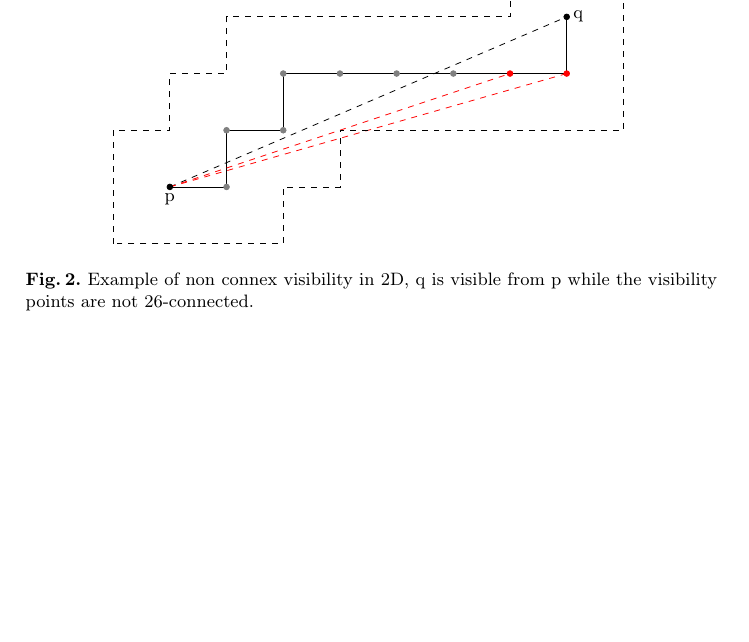
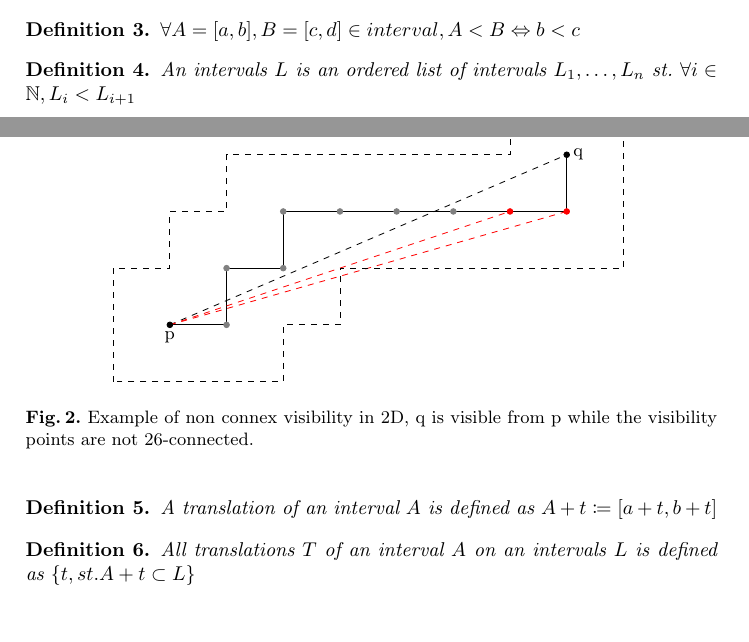
Before and after one commit to romain22222/VisibilityLattices, a LaTeX paper (DGMM2025/paper.tex): part of page 4 of 5 before the commit and two parts of pages 2 and 3 of 5 after it, the two joined at a grey line, cut at the place of the change, the shorter picture padded with empty space. Compiled offline with pdfLaTeX.

Commit message:
added interval definitions

```diff
--- a/DGMM2025/paper.tex
+++ b/DGMM2025/paper.tex
@@ -30,6 +30,7 @@
 \usepackage{algorithm}
 \usepackage{algpseudocode}
 \usepackage{varwidth}
+\usepackage{mathtools}
 \setauthormarkup{}
 \definechangesauthor[name=jo, color=magenta]{JO}
 \definechangesauthor[name=rom, color=teal]{ROM}
@@ -186,6 +187,22 @@
         An interval $I$ is defined as the pair $[a,b], a \leq b, st. \forall a \leq n \leq b, n \in I$
     \end{definition}
 
+    \begin{definition}
+        $\forall A = [a,b], B = [c,d] \in interval, A < B \Leftrightarrow b < c$
+    \end{definition}
+
+    \begin{definition}
+        An intervals $L$ is an ordered list of intervals ${L_1,\ldots,L_n}$ st. $\forall i \in \mathbb{N}, L_i < L_{i+1}$
+    \end{definition}
+
+    \begin{definition}
+        A translation of an interval $A$ is defined as $A+t \coloneqq [a+t, b+t]$
+    \end{definition}
+
+    \begin{definition}
+        All translations $T$ of an interval $A$ on an intervals $L$ is defined as $\{t, st. A+t \subset L\}$
+    \end{definition}
+
     \begin{algorithm}
         \caption{Given a cell complex C and a radius $r$, compute the visibility at every point of C up to distance $r$.}
         \label{alg:visibility}
```
Also changed, not shown: DGMM2025/paper.tex (15 more changed lines).
